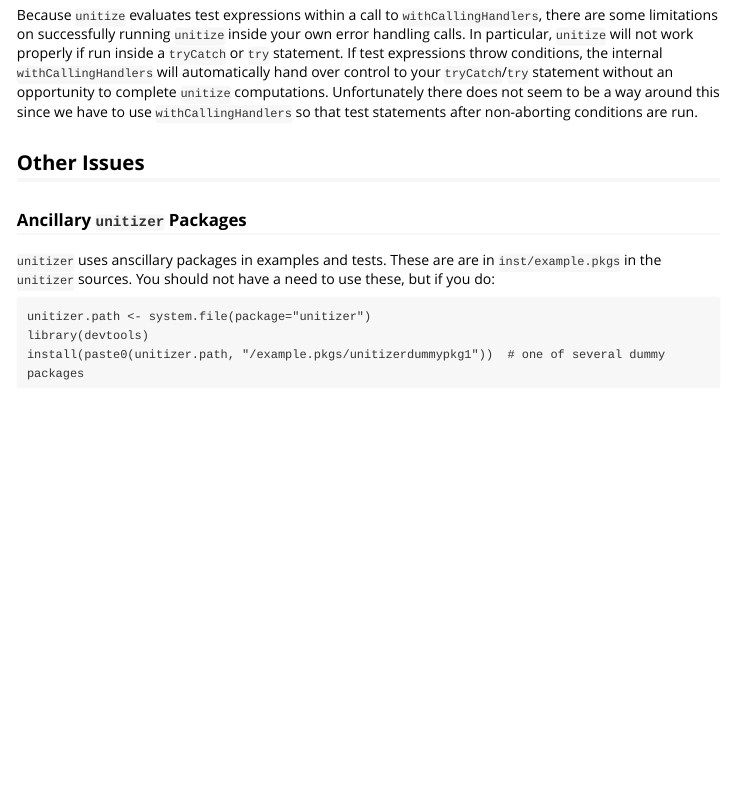
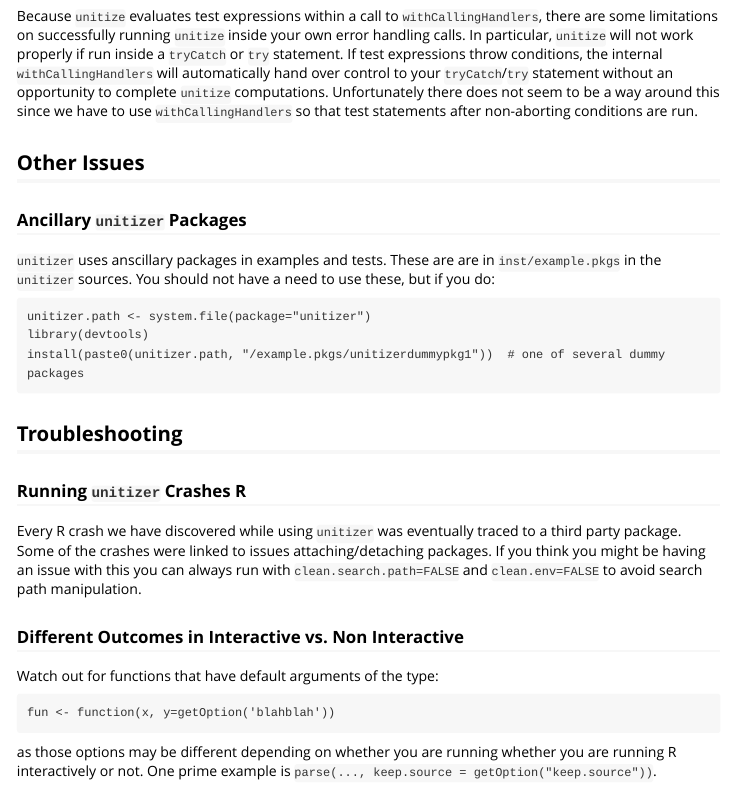
Before and after one commit to brodieG/unitizer, an R Markdown document (vignettes/vgn06nittygritty.Rmd): the page in a window 1100 px wide, from 3500 px down before the commit and from 3460 px down after it, so that both start at the same text. Rendered offline with R 4.5, knitr and Pandoc, with nearby package versions.

Commit message:
vignette tweaks

````diff
--- a/vignettes/vgn06nittygritty.Rmd
+++ b/vignettes/vgn06nittygritty.Rmd
@@ -135,3 +134,17 @@ unitizer.path <- system.file(package="unitizer")
 library(devtools)
 install(paste0(unitizer.path, "/example.pkgs/unitizerdummypkg1"))  # one of several dummy packages
 ```
+
+## Troubleshooting
+
+### Running `unitizer` Crashes R
+
+Every R crash we have discovered while using `unitizer` was eventually traced to a third party package.  Some of the crashes were linked to issues attaching/detaching packages.  If you think you might be having an issue with this you can always run with `clean.search.path=FALSE` and `clean.env=FALSE` to avoid search path manipulation.
+
+### Different Outcomes in Interactive vs. Non Interactive
+
+Watch out for functions that have default arguments of the type:
+```
+fun <- function(x, y=getOption('blahblah'))
+```
+as those options may be different depending on whether you are running whether you are running R interactively or not.  One prime example is `parse(..., keep.source = getOption("keep.source"))`.
````
Also changed, not shown: vignettes/vgn00tocprologue.Rmd (+0 -1 lines), vignettes/vgn02democompanion.Rmd (+0 -1 lines), vignettes/vgn03tests.Rmd (+0 -1 lines), vignettes/vgn04interactiveenvironment.Rmd (+0 -1 lines), vignettes/vgn05reproducibletests.Rmd (+0 -1 lines), vignettes/vgn06nittygritty.Rmd (1 more changed lines).
